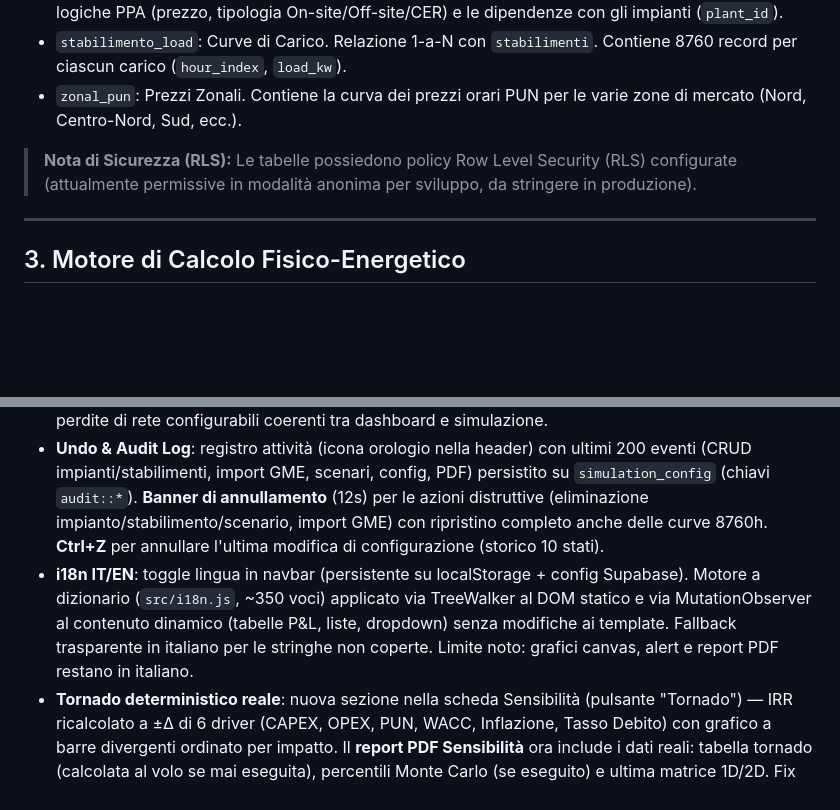
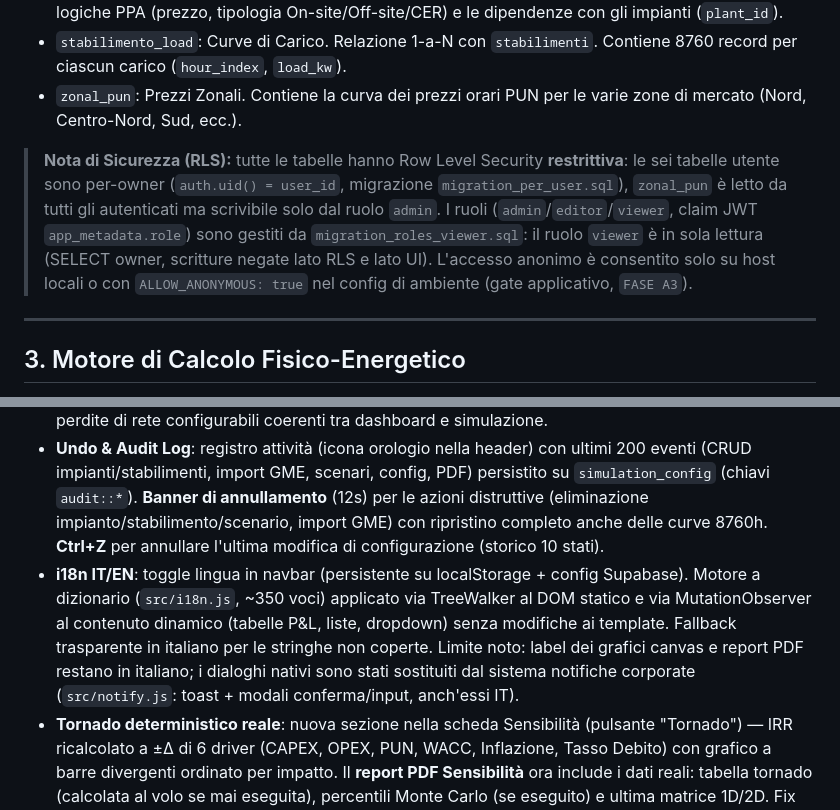
Before and after one commit to fabarre/Asset, a Markdown page: README.md, 2 parts joined by grey strips. GitHub-like rendering; blank space fills up the shorter version.

```diff
--- a/README.md
+++ b/README.md
@@ -38,7 +38,7 @@ Le tabelle principali sono:
 * `stabilimento_load`: Curve di Carico. Relazione 1-a-N con `stabilimenti`. Contiene 8760 record per ciascun carico (`hour_index`, `load_kw`).
 * `zonal_pun`: Prezzi Zonali. Contiene la curva dei prezzi orari PUN per le varie zone di mercato (Nord, Centro-Nord, Sud, ecc.).
 
-> **Nota di Sicurezza (RLS):** Le tabelle possiedono policy Row Level Security (RLS) configurate (attualmente permissive in modalità anonima per sviluppo, da stringere in produzione).
+> **Nota di Sicurezza (RLS):** tutte le tabelle hanno Row Level Security **restrittiva**: le sei tabelle utente sono per-owner (`auth.uid() = user_id`, migrazione `migration_per_user.sql`), `zonal_pun` è letto da tutti gli autenticati ma scrivibile solo dal ruolo `admin`. I ruoli (`admin`/`editor`/`viewer`, claim JWT `app_metadata.role`) sono gestiti da `migration_roles_viewer.sql`: il ruolo `viewer` è in sola lettura (SELECT owner, scritture negate lato RLS e lato UI). L'accesso anonimo è consentito solo su host locali o con `ALLOW_ANONYMOUS: true` nel config di ambiente (gate applicativo, `FASE A3`).
 
 ---
 
@@ -117,7 +118,7 @@ La versione di produzione è ospitata sul server VPS Linux OVHCloud:
 * **PWA offline shell**: manifest + service worker (cache app shell e CDN; API Supabase/PVGIS mai cachate).
 * **Grace period senior oltre 12 mesi** (slider fino a 24 mesi), **SoC Min/Max BESS effettivi** nel dispatch, perdite di rete configurabili coerenti tra dashboard e simulazione.
 * **Undo & Audit Log**: registro attività (icona orologio nella header) con ultimi 200 eventi (CRUD impianti/stabilimenti, import GME, scenari, config, PDF) persistito su `simulation_config` (chiavi `audit::*`). **Banner di annullamento** (12s) per le azioni distruttive (eliminazione impianto/stabilimento/scenario, import GME) con ripristino completo anche delle curve 8760h. **Ctrl+Z** per annullare l'ultima modifica di configurazione (storico 10 stati).
-* **i18n IT/EN**: toggle lingua in navbar (persistente su localStorage + config Supabase). Motore a dizionario (`src/i18n.js`, ~350 voci) applicato via TreeWalker al DOM statico e via MutationObserver al contenuto dinamico (tabelle P&L, liste, dropdown) senza modifiche ai template. Fallback trasparente in italiano per le stringhe non coperte. Limite noto: grafici canvas, alert e report PDF restano in italiano.
+* **i18n IT/EN**: toggle lingua in navbar (persistente su localStorage + config Supabase). Motore a dizionario (`src/i18n.js`, ~350 voci) applicato via TreeWalker al DOM statico e via MutationObserver al contenuto dinamico (tabelle P&L, liste, dropdown) senza modifiche ai template. Fallback trasparente in italiano per le stringhe non coperte. Limite noto: label dei grafici canvas e report PDF restano in italiano; i dialoghi nativi sono stati sostituiti dal sistema notifiche corporate (`src/notify.js`: toast + modali conferma/input, anch'essi IT).
 * **Tornado deterministico reale**: nuova sezione nella scheda Sensibilità (pulsante "Tornado") — IRR ricalcolato a ±Δ di 6 driver (CAPEX, OPEX, PUN, WACC, Inflazione, Tasso Debito) con grafico a barre divergenti ordinato per impatto. Il **report PDF Sensibilità** ora include i dati reali: tabella tornado (calcolata al volo se mai eseguita), percentili Monte Carlo (se eseguito) e ultima matrice 1D/2D. Fix incluso: la variabile "euribor" della sensitivity prima era un no-op (ora mappa correttamente sul tasso debito).
 * **DSRA (Debt Service Reserve Account)**: parametro "Mesi di Debt Service" in FINANZA. La riserva è integrata dal CFADS fino al target (N mesi di servizio debito), utilizzata automaticamente per coprire shortfall sul servizio (protegge il DSCR) e rilasciata a estinzione/exit. Righe dedicate in P&L (draw/funding/release), saldo nel piano di ammortamento e export Excel.
 * **Refinancing / Miniperm**: all'anno configurato il debito residuo viene rifinanziato (payoff balloon + nuova erogazione, netto cassa zero) con nuovo tasso e nuovo piano di ammortamento. Compatibile con sculpting, cash sweep e DSRA.
```
Also changed, not shown: other parts of README.md (+10 -4 lines), docs/PROJECT_SPEC.md (added, +41 -0 lines), docs/TODO.md (added, +29 -0 lines).
